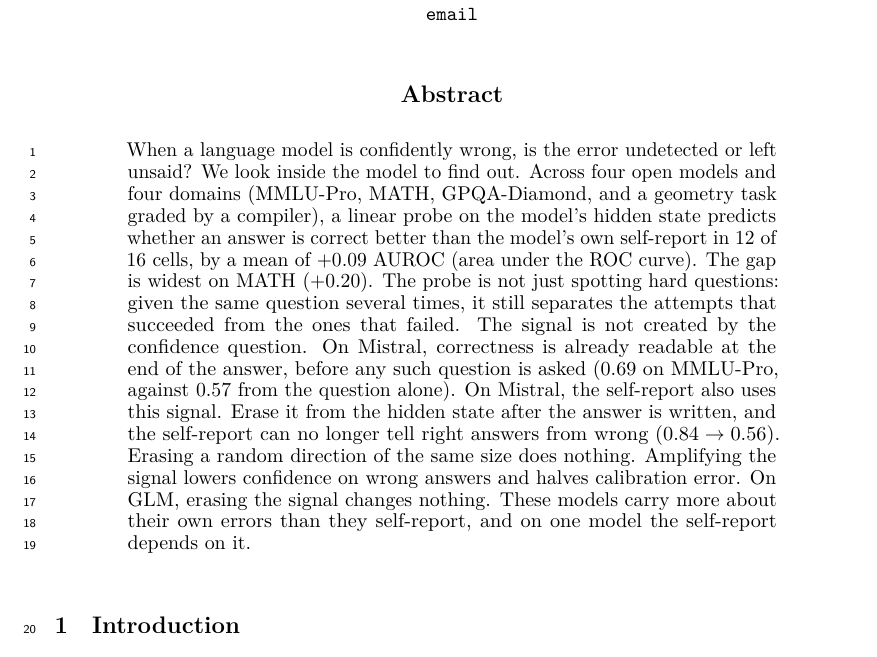
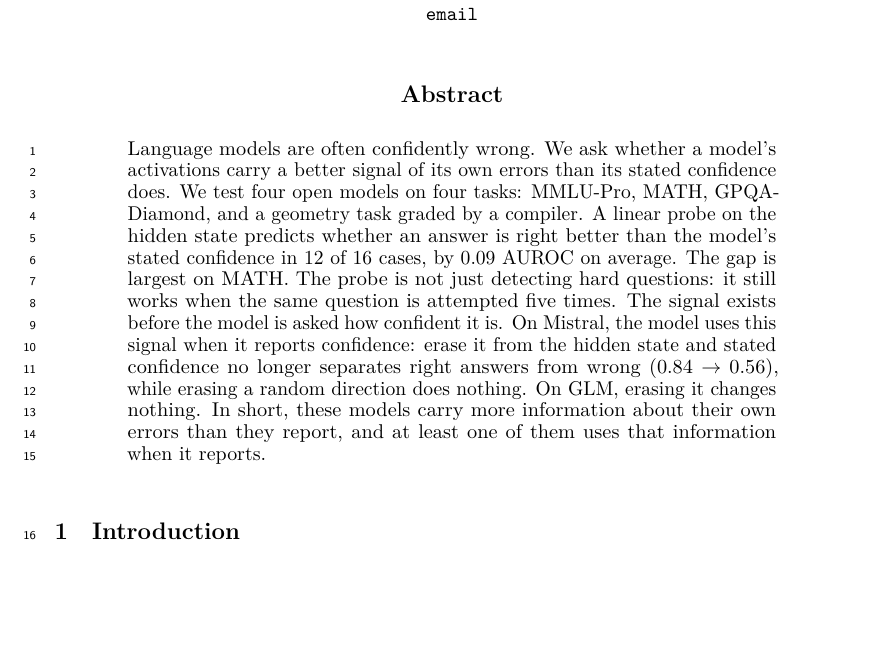
Before and after one commit to RenaissancePhilanthropy/geometry-diagram-generator, a LaTeX paper (paper/workshop_readable.tex): part of page 1 of 8, cut so that both start at the same text, the shorter picture padded with empty space. Compiled offline with LuaLaTeX.

Commit message:
paper: abstract rewritten plainly, ten short sentences
Co-Authored-By: Claude Fable 5.1 <noreply@anthropic.com>

```diff
--- a/paper/workshop_readable.tex
+++ b/paper/workshop_readable.tex
@@ -27,19 +27,16 @@
 \maketitle
 
 \begin{abstract}
-When a language model is confidently wrong, is the error undetected or left unsaid?
-We look inside the model to find out.
-Across four open models and four domains (MMLU-Pro, MATH, GPQA-Diamond, and a geometry task graded by a compiler), a linear probe on the model's hidden state predicts whether an answer is correct better than the model's own self-report in 12 of 16 cells, by a mean of $+0.09$ AUROC (area under the ROC curve).
-The gap is widest on MATH ($+0.20$).
-The probe is not just spotting hard questions: given the same question several times, it still separates the attempts that succeeded from the ones that failed.
-The signal is not created by the confidence question.
-On Mistral, correctness is already readable at the end of the answer, before any such question is asked (0.69 on MMLU-Pro, against 0.57 from the question alone).
-On Mistral, the self-report also uses this signal.
-Erase it from the hidden state after the answer is written, and the self-report can no longer tell right answers from wrong ($0.84 \to 0.56$).
-Erasing a random direction of the same size does nothing.
-Amplifying the signal lowers confidence on wrong answers and halves calibration error.
-On GLM, erasing the signal changes nothing.
-These models carry more about their own errors than they self-report, and on one model the self-report depends on it.
+Language models are often confidently wrong.
+We ask whether a model's activations carry a better signal of its own errors than its stated confidence does.
+We test four open models on four tasks: MMLU-Pro, MATH, GPQA-Diamond, and a geometry task graded by a compiler.
+A linear probe on the hidden state predicts whether an answer is right better than the model's stated confidence in 12 of 16 cases, by 0.09 AUROC on average.
+The gap is largest on MATH.
+The probe is not just detecting hard questions: it still works when the same question is attempted five times.
+The signal exists before the model is asked how confident it is.
+On Mistral, the model uses this signal when it reports confidence: erase it from the hidden state and stated confidence no longer separates right answers from wrong ($0.84 \to 0.56$), while erasing a random direction does nothing.
+On GLM, erasing it changes nothing.
+In short, these models carry more information about their own errors than they report, and at least one of them uses that information when it reports.
 \end{abstract}
 
 \section{Introduction}
```
Also changed, not shown: paper/PAPER_DRAFT.md (+1 -1 lines), paper/workshop_readable.pdf.
